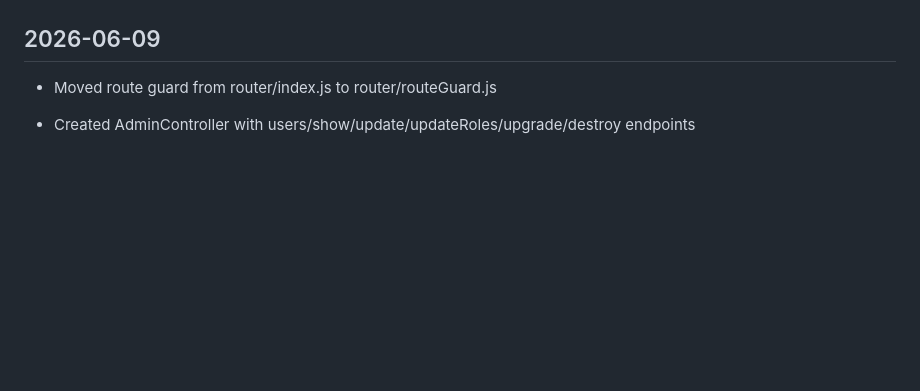
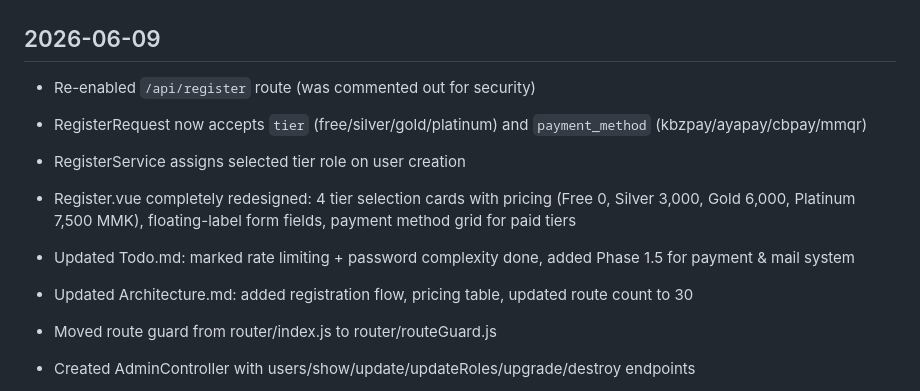
Before and after one commit to gugu3600/flowchart, a Markdown page: mdFiles/gitMd/Commit.md, the part around one of its changes. Drawn GitHub-style; blank space fills up the shorter version.

Commit message:
docs: update Commit.md and archive logs with registration session

```diff
--- a/mdFiles/gitMd/Commit.md
+++ b/mdFiles/gitMd/Commit.md
@@ -4,5 +4,12 @@
 
 ## 2026-06-09
+
+- Re-enabled `/api/register` route (was commented out for security)
+- RegisterRequest now accepts `tier` (free/silver/gold/platinum) and `payment_method` (kbzpay/ayapay/cbpay/mmqr)
+- RegisterService assigns selected tier role on user creation
+- Register.vue completely redesigned: 4 tier selection cards with pricing (Free 0, Silver 3,000, Gold 6,000, Platinum 7,500 MMK), floating-label form fields, payment method grid for paid tiers
+- Updated Todo.md: marked rate limiting + password complexity done, added Phase 1.5 for payment & mail system
+- Updated Architecture.md: added registration flow, pricing table, updated route count to 30
 
 - Moved route guard from router/index.js to router/routeGuard.js
 - Created AdminController with users/show/update/updateRoles/upgrade/destroy endpoints
```
Also changed, not shown: other parts of mdFiles/gitMd/Commit.md (+1 -1 lines), 1 other file.
